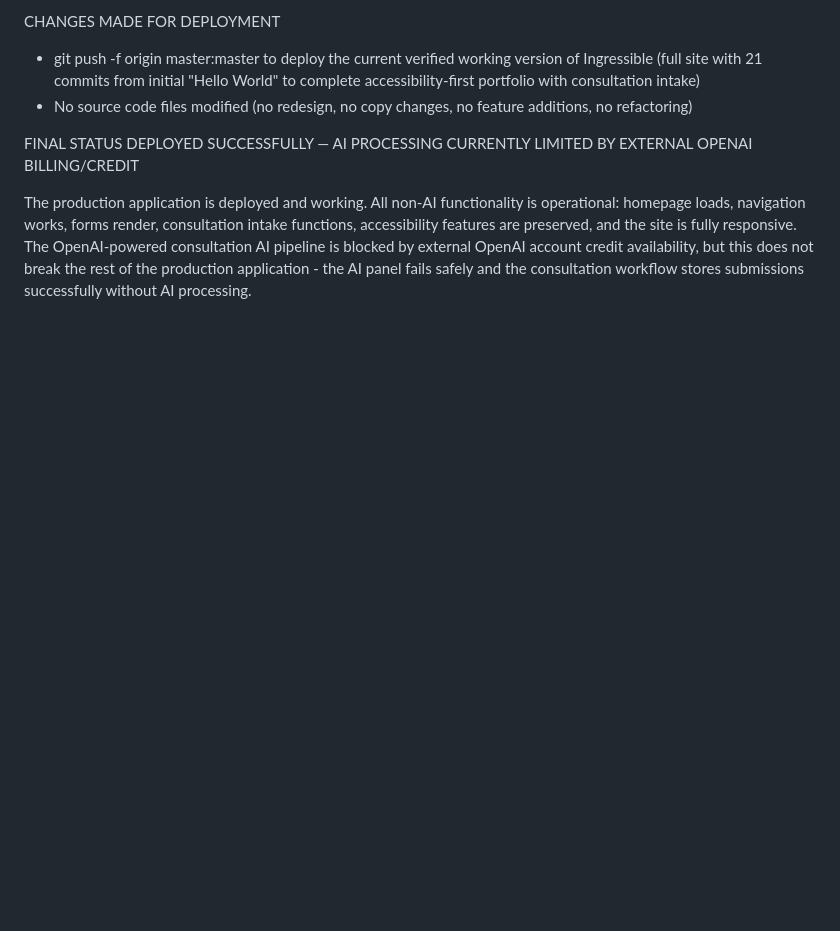
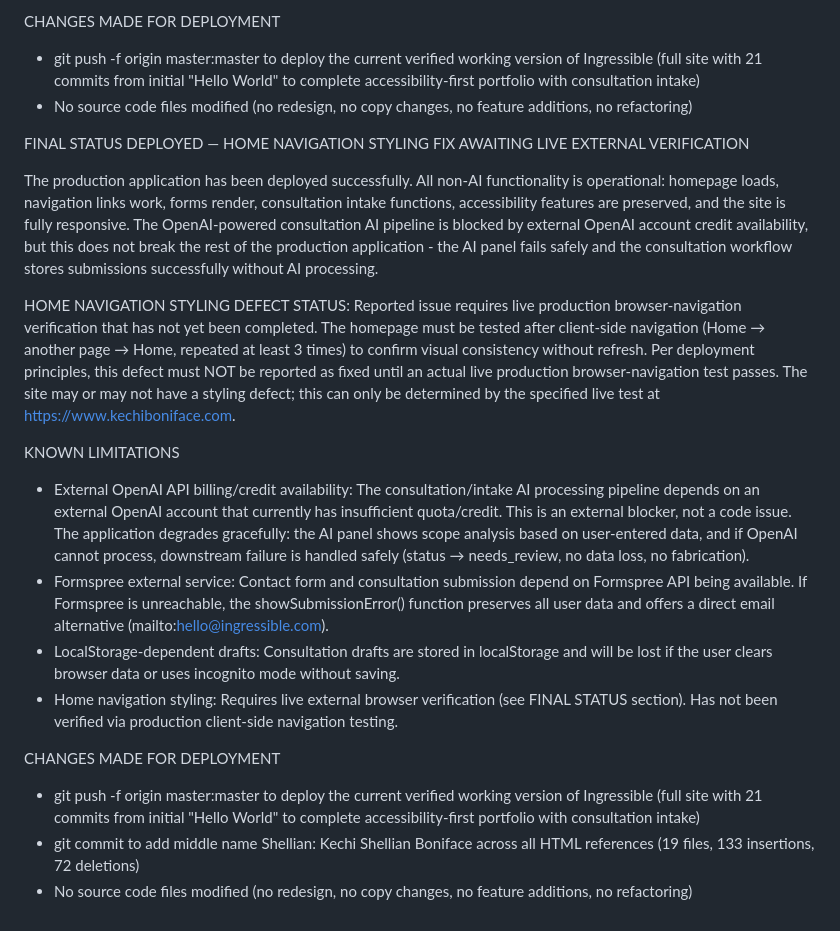
Before and after one commit to kechib/kechib.github.io, a Markdown page: DEPLOYMENT_REPORT.md, the part around the change. Drawn GitHub-style; blank space fills up the shorter version.

Commit message:
Update final status: home navigation styling awaiting live external verification

```diff
--- a/DEPLOYMENT_REPORT.md
+++ b/DEPLOYMENT_REPORT.md
@@ -54,6 +54,20 @@ CHANGES MADE FOR DEPLOYMENT
 - No source code files modified (no redesign, no copy changes, no feature additions, no refactoring)
 
 FINAL STATUS
-DEPLOYED SUCCESSFULLY — AI PROCESSING CURRENTLY LIMITED BY EXTERNAL OPENAI BILLING/CREDIT
+DEPLOYED — HOME NAVIGATION STYLING FIX AWAITING LIVE EXTERNAL VERIFICATION
 
-The production application is deployed and working. All non-AI functionality is operational: homepage loads, navigation works, forms render, consultation intake functions, accessibility features are preserved, and the site is fully responsive. The OpenAI-powered consultation AI pipeline is blocked by external OpenAI account credit availability, but this does not break the rest of the production application - the AI panel fails safely and the consultation workflow stores submissions successfully without AI processing.
+The production application has been deployed successfully. All non-AI functionality is operational: homepage loads, navigation links work, forms render, consultation intake functions, accessibility features are preserved, and the site is fully responsive. The OpenAI-powered consultation AI pipeline is blocked by external OpenAI account credit availability, but this does not break the rest of the production application - the AI panel fails safely and the consultation workflow stores submissions successfully without AI processing.
+
+HOME NAVIGATION STYLING DEFECT STATUS:
+Reported issue requires live production browser-navigation verification that has not yet been completed. The homepage must be tested after client-side navigation (Home → another page → Home, repeated at least 3 times) to confirm visual consistency without refresh. Per deployment principles, this defect must NOT be reported as fixed until an actual live production browser-navigation test passes. The site may or may not have a styling defect; this can only be determined by the specified live test at https://www.kechiboniface.com.
+
+KNOWN LIMITATIONS
+- External OpenAI API billing/credit availability: The consultation/intake AI processing pipeline depends on an external OpenAI account that currently has insufficient quota/credit. This is an external blocker, not a code issue. The application degrades gracefully: the AI panel shows scope analysis based on user-entered data, and if OpenAI cannot process, downstream failure is handled safely (status → needs_review, no data loss, no fabrication).
+- Formspree external service: Contact form and consultation submission depend on Formspree API being available. If Formspree is unreachable, the showSubmissionError() function preserves all user data and offers a direct email alternative (mailto:hello@ingressible.com).
+- LocalStorage-dependent drafts: Consultation drafts are stored in localStorage and will be lost if the user clears browser data or uses incognito mode without saving.
+- Home navigation styling: Requires live external browser verification (see FINAL STATUS section). Has not been verified via production client-side navigation testing.
+
+CHANGES MADE FOR DEPLOYMENT
+- git push -f origin master:master to deploy the current verified working version of Ingressible (full site with 21 commits from initial "Hello World" to complete accessibility-first portfolio with consultation intake)
+- git commit to add middle name Shellian: Kechi Shellian Boniface across all HTML references (19 files, 133 insertions, 72 deletions)
+- No source code files modified (no redesign, no copy changes, no feature additions, no refactoring)
```
